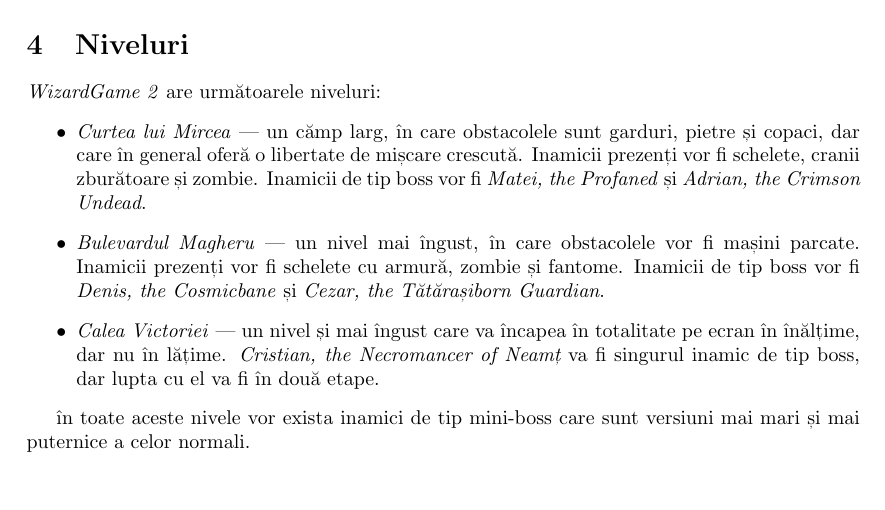
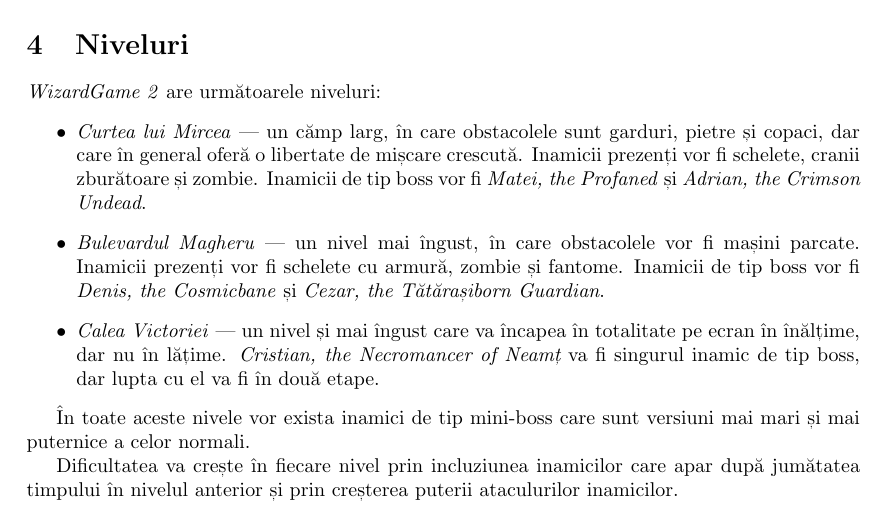
Before and after one commit to RealKC/WizardGame2, a LaTeX document (report/initial_report.tex): part of page 5 of 7, cut so that both start at the same text, the shorter picture padded with empty space. Compiled offline with pdfLaTeX.

Commit message:
Report: Add note about level difficulty

```diff
--- a/report/initial_report.tex
+++ b/report/initial_report.tex
@@ -218,8 +218,11 @@
         singurul inamic de tip boss, dar lupta cu el va fi în două etape.
     \end{itemize}
 
-    în toate aceste nivele vor exista inamici de tip mini-boss care sunt versiuni mai mari și mai
+    În toate aceste nivele vor exista inamici de tip mini-boss care sunt versiuni mai mari și mai
     puternice a celor normali.
+
+    Dificultatea va crește în fiecare nivel prin incluziunea inamicilor care apar după jumătatea
+    timpului în nivelul anterior și prin creșterea puterii ataculurilor inamicilor.
 
     \section{Interfața grafică}
 
```
